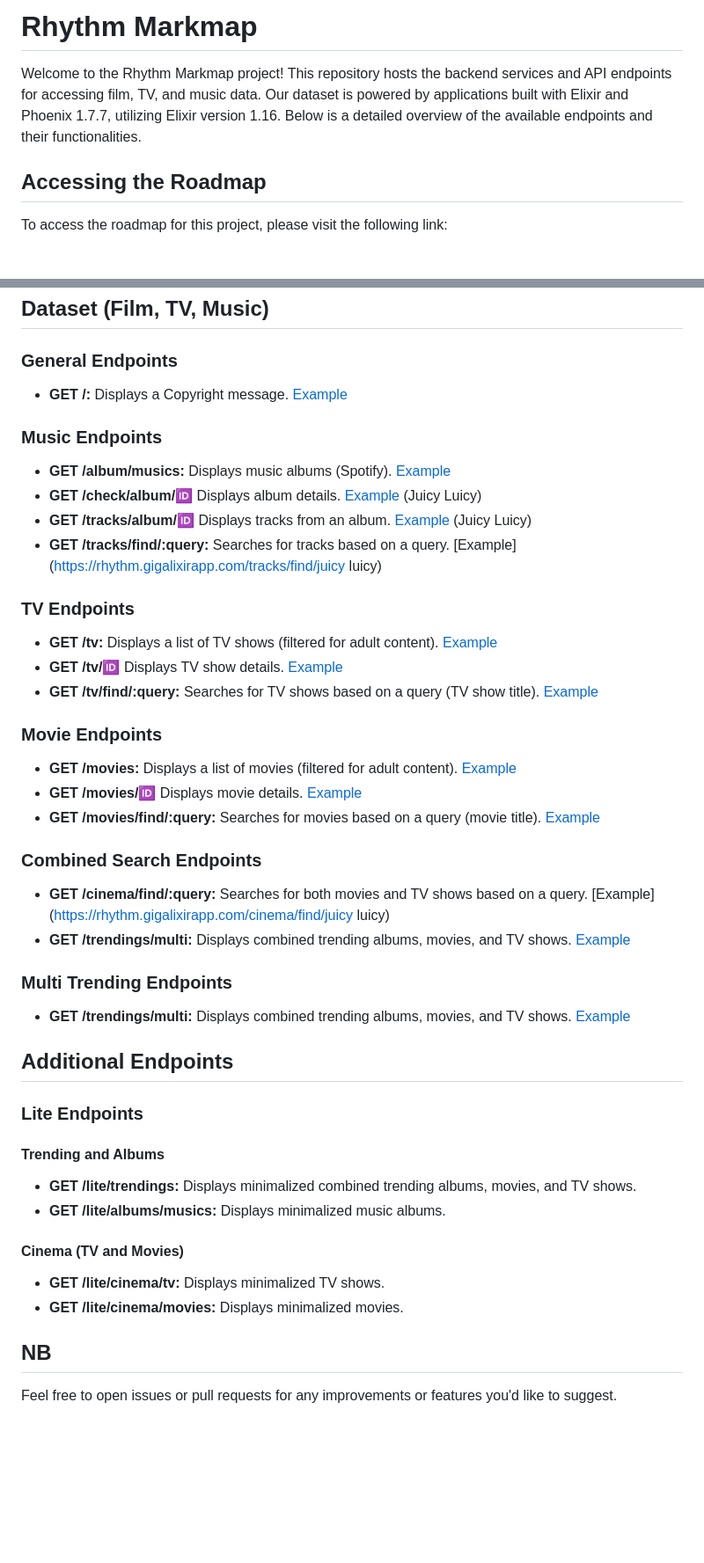
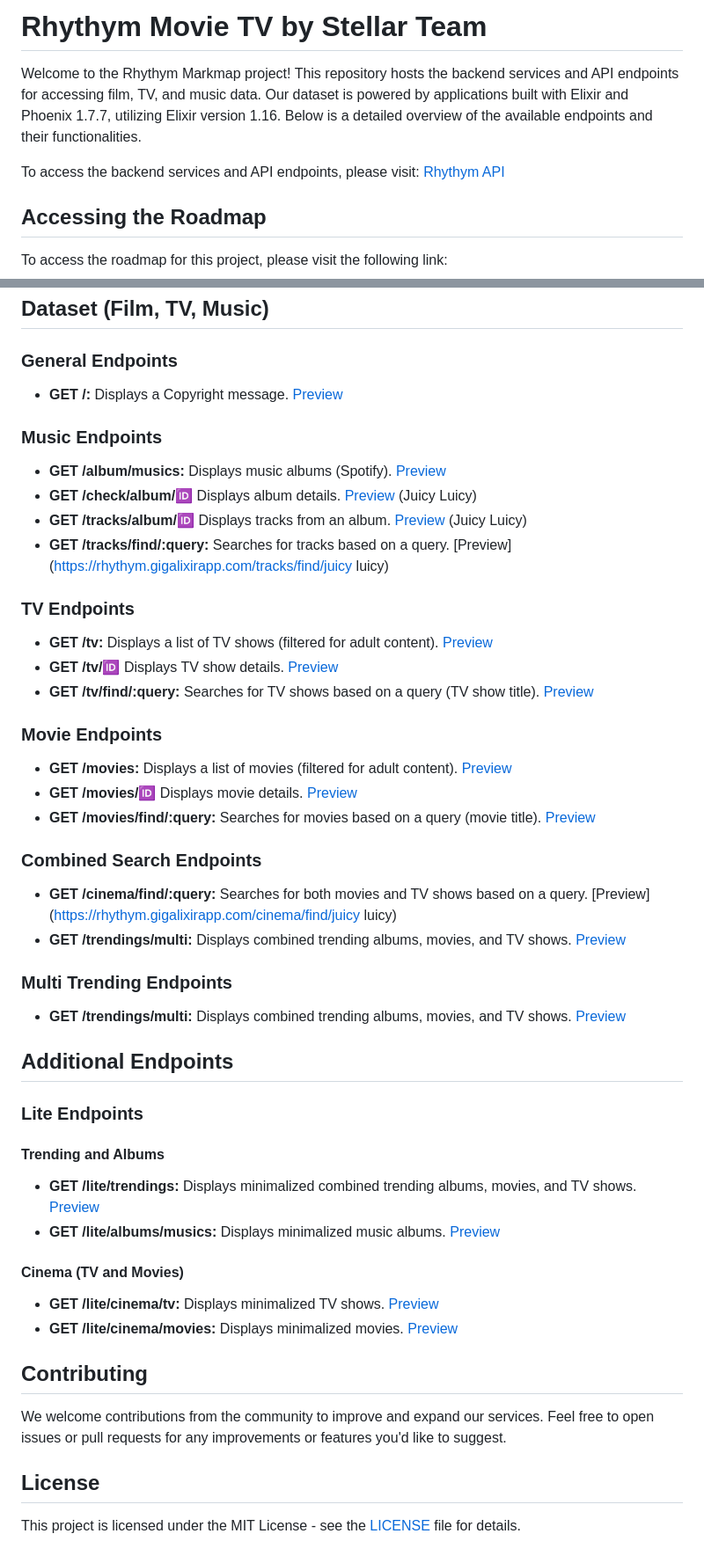
Before and after one commit to collegeid/ryhthym, a Markdown page: README.md, 2 parts joined by grey strips. Shown: that part at 88% size. Rendered like a GitHub page; blank space fills up the shorter version.

```diff
--- a/README.md
+++ b/README.md
@@ -1,6 +1,8 @@
-# Rhythm Markmap
+# Rhythym Movie TV by Stellar Team
 
-Welcome to the Rhythm Markmap project! This repository hosts the backend services and API endpoints for accessing film, TV, and music data. Our dataset is powered by applications built with Elixir and Phoenix 1.7.7, utilizing Elixir version 1.16. Below is a detailed overview of the available endpoints and their functionalities.
+Welcome to the Rhythym Markmap project! This repository hosts the backend services and API endpoints for accessing film, TV, and music data. Our dataset is powered by applications built with Elixir and Phoenix 1.7.7, utilizing Elixir version 1.16. Below is a detailed overview of the available endpoints and their functionalities.
+
+To access the backend services and API endpoints, please visit: [Rhythym API](https://rhythym.gigalixirapp.com/)
 
 ## Accessing the Roadmap
 
@@ -16,35 +18,35 @@ Please note that only requests from registered CORS URLs are allowed.
 
 ### General Endpoints
 
-- **GET /:** Displays a Copyright message. [Example](https://rhythm.gigalixirapp.com/)
+- **GET /:** Displays a Copyright message. [Preview](https://rhythym.gigalixirapp.com/)
 
 ### Music Endpoints
 
-- **GET /album/musics:** Displays music albums (Spotify). [Example](https://rhythm.gigalixirapp.com/album/musics)
-- **GET /check/album/:id:** Displays album details. [Example](https://rhythm.gigalixirapp.com/check/album/2lZzryqflrZLO9YDjnlkMz) (Juicy Luicy)
-- **GET /tracks/album/:id:** Displays tracks from an album. [Example](https://rhythm.gigalixirapp.com/tracks/album/2lZzryqflrZLO9YDjnlkMz) (Juicy Luicy)
-- **GET /tracks/find/:query:** Searches for tracks based on a query. [Example](https://rhythm.gigalixirapp.com/tracks/find/juicy luicy)
+- **GET /album/musics:** Displays music albums (Spotify). [Preview](https://rhythym.gigalixirapp.com/album/musics)
+- **GET /check/album/:id:** Displays album details. [Preview](https://rhythym.gigalixirapp.com/check/album/2lZzryqflrZLO9YDjnlkMz) (Juicy Luicy)
+- **GET /tracks/album/:id:** Displays tracks from an album. [Preview](https://rhythym.gigalixirapp.com/tracks/album/2lZzryqflrZLO9YDjnlkMz) (Juicy Luicy)
+- **GET /tracks/find/:query:** Searches for tracks based on a query. [Preview](https://rhythym.gigalixirapp.com/tracks/find/juicy luicy)
 
 ### TV Endpoints
 
-- **GET /tv:** Displays a list of TV shows (filtered for adult content). [Example](https://rhythm.gigalixirapp.com/tv)
-- **GET /tv/:id:** Displays TV show details. [Example](https://rhythm.gigalixirapp.com/tv/1)
-- **GET /tv/find/:query:** Searches for TV shows based on a query (TV show title). [Example](https://rhythm.gigalixirapp.com/tv/find/breaking)
+- **GET /tv:** Displays a list of TV shows (filtered for adult content). [Preview](https://rhythym.gigalixirapp.com/tv)
+- **GET /tv/:id:** Displays TV show details. [Preview](https://rhythym.gigalixirapp.com/tv/1)
+- **GET /tv/find/:query:** Searches for TV shows based on a query (TV show title). [Preview](https://rhythym.gigalixirapp.com/tv/find/breaking)
 
 ### Movie Endpoints
 
-- **GET /movies:** Displays a list of movies (filtered for adult content). [Example](https://rhythm.gigalixirapp.com/movies)
-- **GET /movies/:id:** Displays movie details. [Example](https://rhythm.gigalixirapp.com/movies/823464)
-- **GET /movies/find/:query:** Searches for movies based on a query (movie title). [Example](https://rhythm.gigalixirapp.com/movies/find/inception)
+- **GET /movies:** Displays a list of movies (filtered for adult content). [Preview](https://rhythym.gigalixirapp.com/movies)
+- **GET /movies/:id:** Displays movie details. [Preview](https://rhythym.gigalixirapp.com/movies/823464)
+- **GET /movies/find/:query:** Searches for movies based on a query (movie title). [Preview](https://rhythym.gigalixirapp.com/movies/find/inception)
 
 ### Combined Search Endpoints
 
-- **GET /cinema/find/:query:** Searches for both movies and TV shows based on a query. [Example](https://rhythm.gigalixirapp.com/cinema/find/juicy luicy)
-- **GET /trendings/multi:** Displays combined trending albums, movies, and TV shows. [Example](https://rhythm.gigalixirapp.com/trendings/multi)
+- **GET /cinema/find/:query:** Searches for both movies and TV shows based on a query. [Preview](https://rhythym.gigalixirapp.com/cinema/find/juicy luicy)
+- **GET /trendings/multi:** Displays combined trending albums, movies, and TV shows. [Preview](https://rhythym.gigalixirapp.com/trendings/multi)
 
 ### Multi Trending Endpoints
 
-- **GET /trendings/multi:** Displays combined trending albums, movies, and TV shows. [Example](https://rhythm.gigalixirapp.com/trendings/multi)
+- **GET /trendings/multi:** Displays combined trending albums, movies, and TV shows. [Preview](https://rhythym.gigalixirapp.com/trendings/multi)
 
 ## Additional Endpoints
 
@@ -52,14 +54,18 @@ Please note that only requests from registered CORS URLs are allowed.
 
 #### Trending and Albums
 
-- **GET /lite/trendings:** Displays minimalized combined trending albums, movies, and TV shows.
-- **GET /lite/albums/musics:** Displays minimalized music albums.
+- **GET /lite/trendings:** Displays minimalized combined trending albums, movies, and TV shows. [Preview](https://rhythym.gigalixirapp.com/lite/trendings)
+- **GET /lite/albums/musics:** Displays minimalized music albums. [Preview](https://rhythym.gigalixirapp.com/lite/albums/musics)
 
 #### Cinema (TV and Movies)
 
-- **GET /lite/cinema/tv:** Displays minimalized TV shows.
-- **GET /lite/cinema/movies:** Displays minimalized movies.
+- **GET /lite/cinema/tv:** Displays minimalized TV shows. [Preview](https://rhythym.gigalixirapp.com/lite/cinema/tv)
+- **GET /lite/cinema/movies:** Displays minimalized movies. [Preview](https://rhythym.gigalixirapp.com/lite/cinema/movies)
 
-## NB
+## Contributing
 
-Feel free to open issues or pull requests for any improvements or features you'd like to suggest.
+We welcome contributions from the community to improve and expand our services. Feel free to open issues or pull requests for any improvements or features you'd like to suggest.
+
+## License
+
+This project is licensed under the MIT License - see the [LICENSE](LICENSE) file for details.
```
